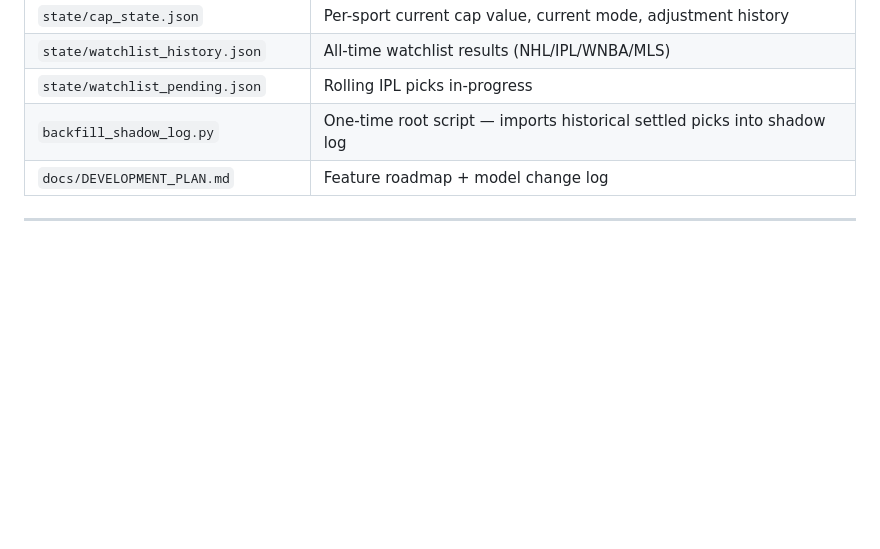
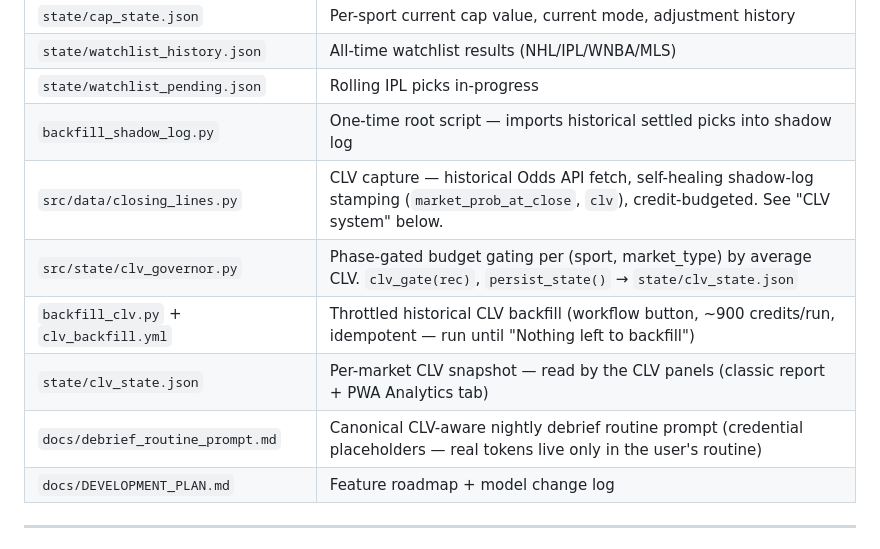
Before and after one commit to nahimshas/System, a Markdown page: CLAUDE.md, the part around one of its changes. GitHub-like rendering; blank space fills up the shorter version.

```diff
--- a/CLAUDE.md
+++ b/CLAUDE.md
@@ -75,6 +75,11 @@ Every sport has a **module** (`src/sports/{sport}.py`) that implements `fetch_ga
 | `state/watchlist_history.json` | All-time watchlist results (NHL/IPL/WNBA/MLS) |
 | `state/watchlist_pending.json` | Rolling IPL picks in-progress |
 | `backfill_shadow_log.py` | One-time root script — imports historical settled picks into shadow log |
+| `src/data/closing_lines.py` | CLV capture — historical Odds API fetch, self-healing shadow-log stamping (`market_prob_at_close`, `clv`), credit-budgeted. See "CLV system" below. |
+| `src/state/clv_governor.py` | Phase-gated budget gating per (sport, market_type) by average CLV. `clv_gate(rec)`, `persist_state()` → `state/clv_state.json` |
+| `backfill_clv.py` + `clv_backfill.yml` | Throttled historical CLV backfill (workflow button, ~900 credits/run, idempotent — run until "Nothing left to backfill") |
+| `state/clv_state.json` | Per-market CLV snapshot — read by the CLV panels (classic report + PWA Analytics tab) |
+| `docs/debrief_routine_prompt.md` | Canonical CLV-aware nightly debrief routine prompt (credential placeholders — real tokens live only in the user's routine) |
 | `docs/DEVELOPMENT_PLAN.md` | Feature roadmap + model change log |
 
 ---
```
Also changed, not shown: other parts of CLAUDE.md (+19 -1 lines).
